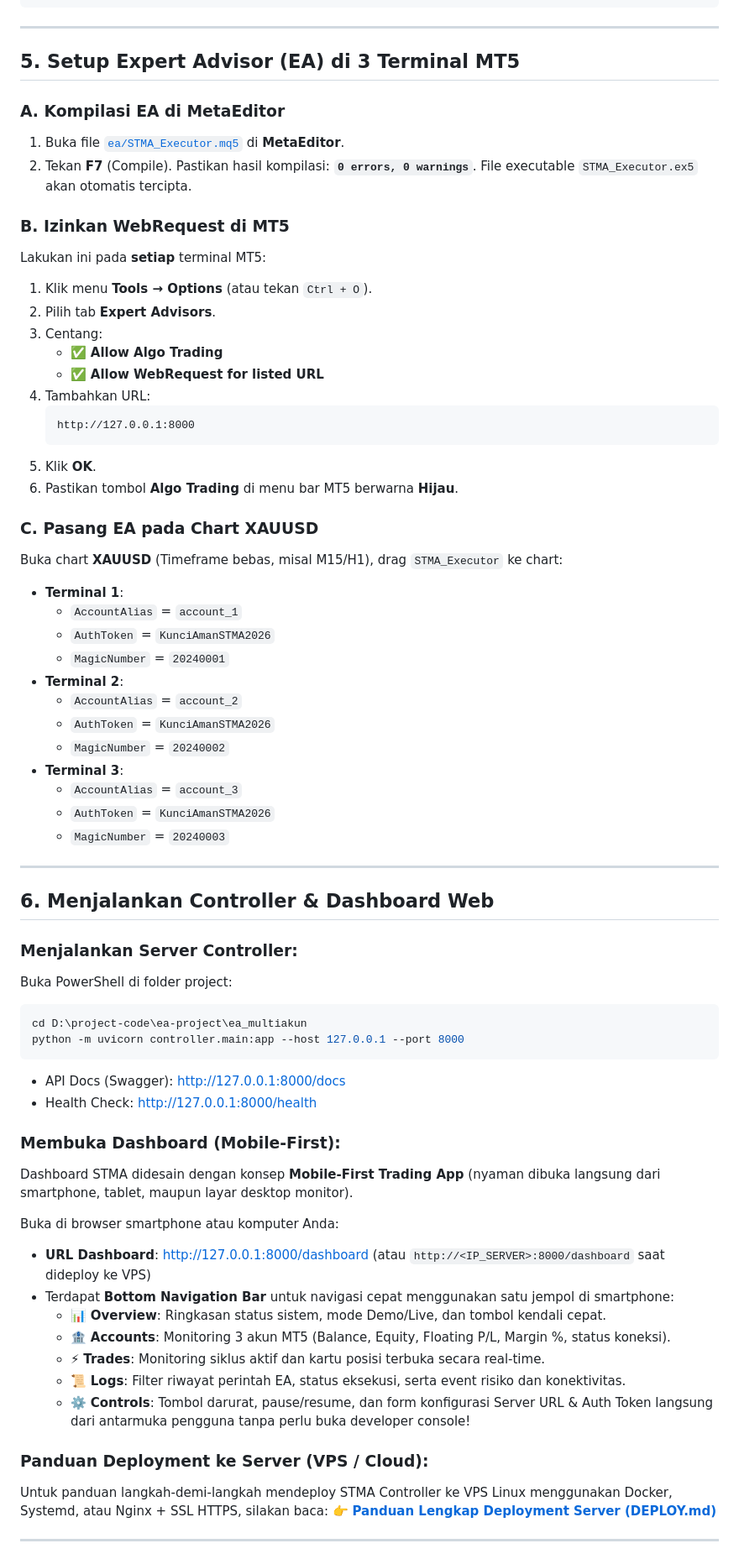
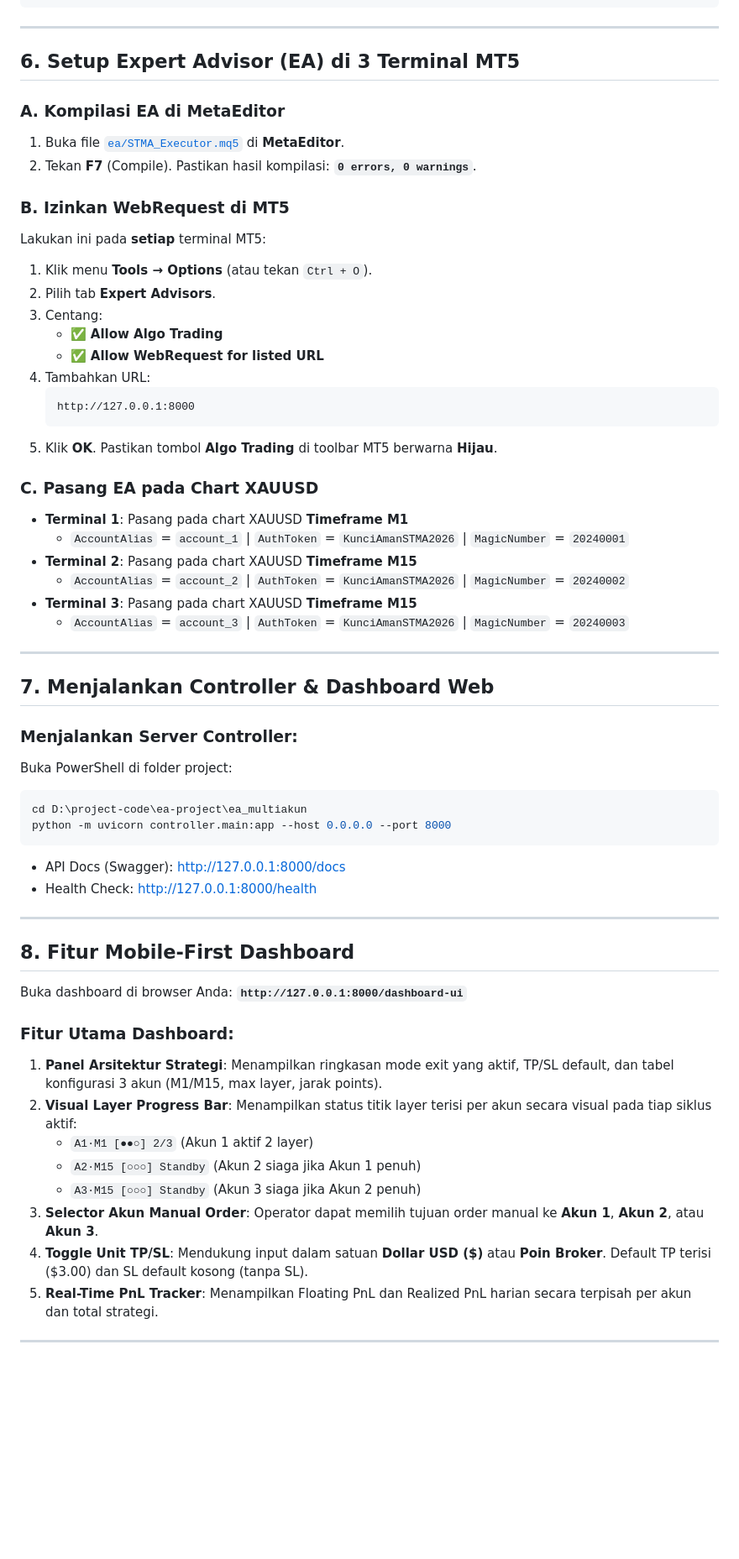
Before and after one commit to holisahmad/ea_multiakun, a Markdown page: README.md, the part around one of its changes. Shown at 84% size. Drawn GitHub-style; blank space fills up the shorter version.

Commit message:
docs: update README with full hierarchical multi-layer strategy (3x3=9 layers, M1/M15, exit modes, UI features)

````diff
--- a/README.md
+++ b/README.md
@@ -151,11 +188,11 @@ accounts:
 
 ---
 
-## 5. Setup Expert Advisor (EA) di 3 Terminal MT5
+## 6. Setup Expert Advisor (EA) di 3 Terminal MT5
 
 ### A. Kompilasi EA di MetaEditor
 1. Buka file [`ea/STMA_Executor.mq5`](file:///D:/project-code/ea-project/ea_multiakun/ea/STMA_Executor.mq5) di **MetaEditor**.
-2. Tekan **F7** (Compile). Pastikan hasil kompilasi: **`0 errors, 0 warnings`**. File executable `STMA_Executor.ex5` akan otomatis tercipta.
+2. Tekan **F7** (Compile). Pastikan hasil kompilasi: **`0 errors, 0 warnings`**.
 
 ### B. Izinkan WebRequest di MT5
 Lakukan ini pada **setiap** terminal MT5:
@@ -168,53 +205,44 @@ Lakukan ini pada **setiap** terminal MT5:
    ```
    http://127.0.0.1:8000
    ```
-5. Klik **OK**.
-6. Pastikan tombol **Algo Trading** di menu bar MT5 berwarna **Hijau**.
+5. Klik **OK**. Pastikan tombol **Algo Trading** di toolbar MT5 berwarna **Hijau**.
 
 ### C. Pasang EA pada Chart XAUUSD
-Buka chart **XAUUSD** (Timeframe bebas, misal M15/H1), drag `STMA_Executor` ke chart:
-
-- **Terminal 1**:
-  - `AccountAlias` = `account_1`
-  - `AuthToken` = `KunciAmanSTMA2026`
-  - `MagicNumber` = `20240001`
-- **Terminal 2**:
-  - `AccountAlias` = `account_2`
-  - `AuthToken` = `KunciAmanSTMA2026`
-  - `MagicNumber` = `20240002`
-- **Terminal 3**:
-  - `AccountAlias` = `account_3`
-  - `AuthToken` = `KunciAmanSTMA2026`
-  - `MagicNumber` = `20240003`
+- **Terminal 1**: Pasang pada chart XAUUSD **Timeframe M1**
+  - `AccountAlias` = `account_1` | `AuthToken` = `KunciAmanSTMA2026` | `MagicNumber` = `20240001`
+- **Terminal 2**: Pasang pada chart XAUUSD **Timeframe M15**
+  - `AccountAlias` = `account_2` | `AuthToken` = `KunciAmanSTMA2026` | `MagicNumber` = `20240002`
+- **Terminal 3**: Pasang pada chart XAUUSD **Timeframe M15**
+  - `AccountAlias` = `account_3` | `AuthToken` = `KunciAmanSTMA2026` | `MagicNumber` = `20240003`
 
 ---
 
-## 6. Menjalankan Controller & Dashboard Web
+## 7. Menjalankan Controller & Dashboard Web
 
 ### Menjalankan Server Controller:
 Buka PowerShell di folder project:
 ```powershell
 cd D:\project-code\ea-project\ea_multiakun
-python -m uvicorn controller.main:app --host 127.0.0.1 --port 8000
+python -m uvicorn controller.main:app --host 0.0.0.0 --port 8000
 ```
 - API Docs (Swagger): [http://127.0.0.1:8000/docs](http://127.0.0.1:8000/docs)
 - Health Check: [http://127.0.0.1:8000/health](http://127.0.0.1:8000/health)
 
-### Membuka Dashboard (Mobile-First):
-Dashboard STMA didesain dengan konsep **Mobile-First Trading App** (nyaman dibuka langsung dari smartphone, tablet, maupun layar desktop monitor).
+---
 
-Buka di browser smartphone atau komputer Anda:
-- **URL Dashboard**: [http://127.0.0.1:8000/dashboard](http://127.0.0.1:8000/dashboard) (atau `http://<IP_SERVER>:8000/dashboard` saat dideploy ke VPS)
-- Terdapat **Bottom Navigation Bar** untuk navigasi cepat menggunakan satu jempol di smartphone:
-  - 📊 **Overview**: Ringkasan status sistem, mode Demo/Live, dan tombol kendali cepat.
-  - 🏦 **Accounts**: Monitoring 3 akun MT5 (Balance, Equity, Floating P/L, Margin %, status koneksi).
-  - ⚡ **Trades**: Monitoring siklus aktif dan kartu posisi terbuka secara real-time.
-  - 📜 **Logs**: Filter riwayat perintah EA, status eksekusi, serta event risiko dan konektivitas.
-  - ⚙️ **Controls**: Tombol darurat, pause/resume, dan form konfigurasi Server URL & Auth Token langsung dari antarmuka pengguna tanpa perlu buka developer console!
+## 8. Fitur Mobile-First Dashboard
 
-### Panduan Deployment ke Server (VPS / Cloud):
-Untuk panduan langkah-demi-langkah mendeploy STMA Controller ke VPS Linux menggunakan Docker, Systemd, atau Nginx + SSL HTTPS, silakan baca:
-👉 [**Panduan Lengkap Deployment Server (DEPLOY.md)**](file:///d:/project-code/ea-project/ea_multiakun/DEPLOY.md)
+Buka dashboard di browser Anda: **`http://127.0.0.1:8000/dashboard-ui`**
+
+### Fitur Utama Dashboard:
+1. **Panel Arsitektur Strategi**: Menampilkan ringkasan mode exit yang aktif, TP/SL default, dan tabel konfigurasi 3 akun (M1/M15, max layer, jarak points).
+2. **Visual Layer Progress Bar**: Menampilkan status titik layer terisi per akun secara visual pada tiap siklus aktif:
+   - `A1·M1 [●●○] 2/3` (Akun 1 aktif 2 layer)
+   - `A2·M15 [○○○] Standby` (Akun 2 siaga jika Akun 1 penuh)
+   - `A3·M15 [○○○] Standby` (Akun 3 siaga jika Akun 2 penuh)
+3. **Selector Akun Manual Order**: Operator dapat memilih tujuan order manual ke **Akun 1**, **Akun 2**, atau **Akun 3**.
+4. **Toggle Unit TP/SL**: Mendukung input dalam satuan **Dollar USD ($)** atau **Poin Broker**. Default TP terisi ($3.00) dan SL default kosong (tanpa SL).
+5. **Real-Time PnL Tracker**: Menampilkan Floating PnL dan Realized PnL harian secara terpisah per akun dan total strategi.
 
 ---
 
````
Also changed, not shown: other parts of README.md (+124 -174 lines).
